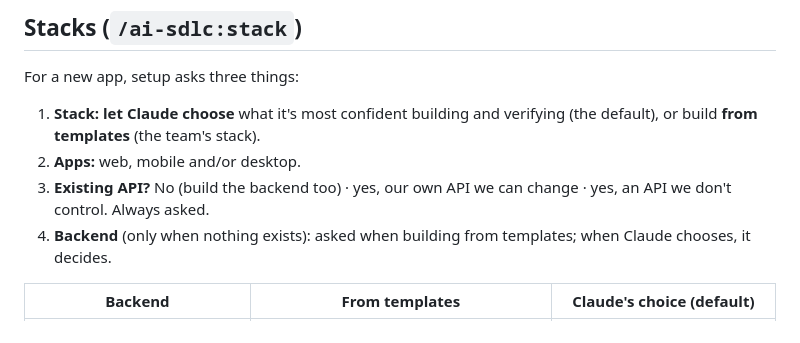
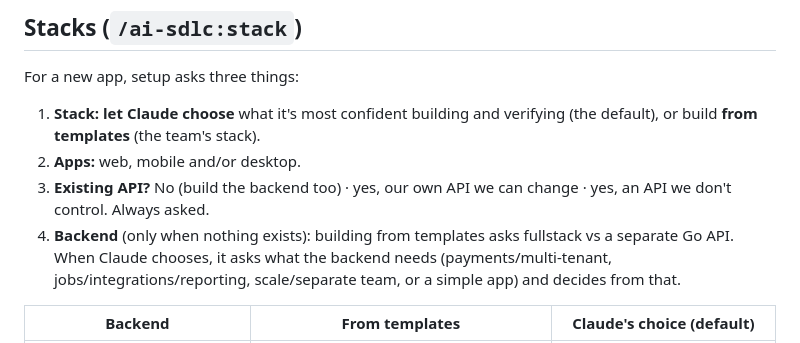
Before and after one commit to tammai/ai-sdlc, a Markdown page: README.md, the part around the change. GitHub-like rendering.

Commit message:
fix(setup): ask what the backend needs before Claude picks fullstack vs separated
Co-Authored-By: Claude Opus 5.5 <noreply@anthropic.com>

```diff
--- a/README.md
+++ b/README.md
@@ -59,7 +59,7 @@ For a new app, setup asks three things:
 1. **Stack:** **let Claude choose** what it's most confident building and verifying (the default), or build **from templates** (the team's stack).
 2. **Apps:** web, mobile and/or desktop.
 3. **Existing API?** No (build the backend too) · yes, our own API we can change · yes, an API we don't control. Always asked.
-4. **Backend** (only when nothing exists): asked when building from templates; when Claude chooses, it decides.
+4. **Backend** (only when nothing exists): building from templates asks fullstack vs a separate Go API. When Claude chooses, it asks what the backend needs (payments/multi-tenant, jobs/integrations/reporting, scale/separate team, or a simple app) and decides from that.
 
 | Backend | From templates | Claude's choice (default) |
 |---|---|---|
```
Also changed, not shown: CHANGELOG.md (+5 -0 lines), skills/setup/SKILL.md (+12 -1 lines).
